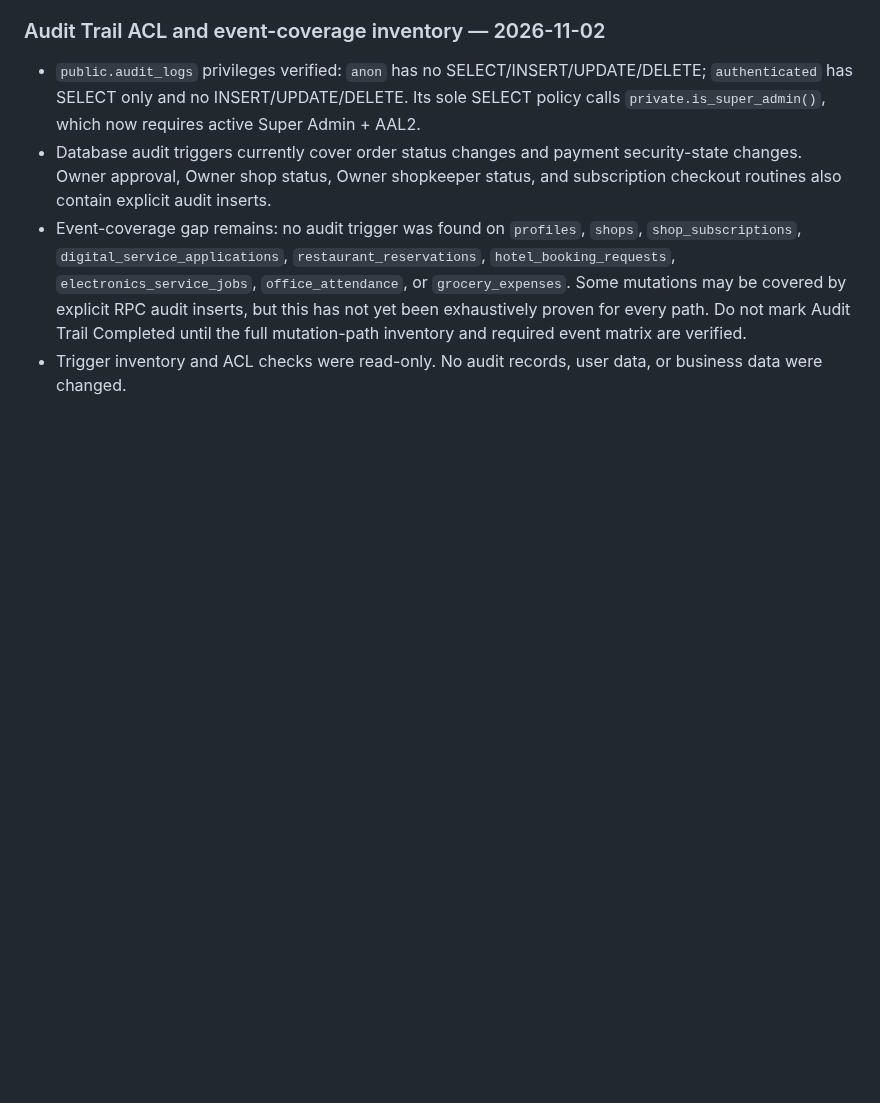
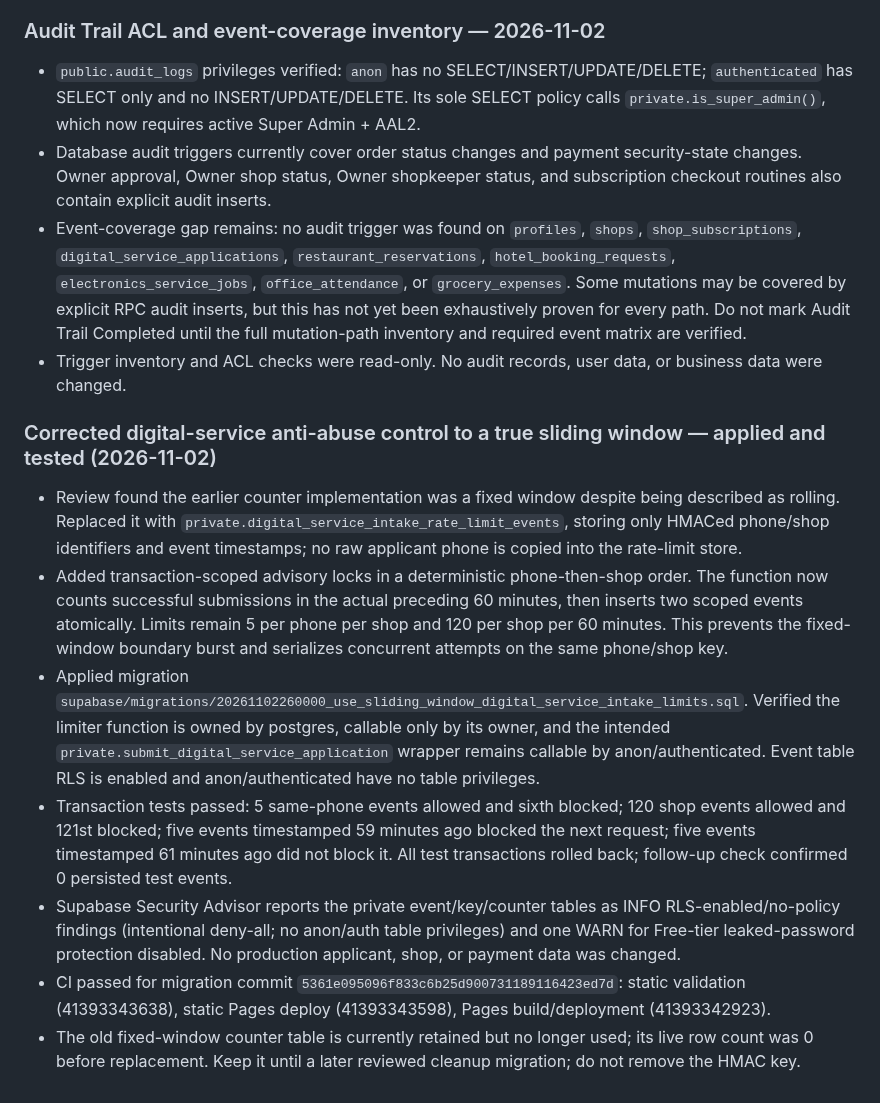
Before and after one commit to smartdigitalseva05-hash/smart-grocery-store-pro, a Markdown page: PROJECT_STATUS.md, the part around the change. Rendered like a GitHub page; blank space fills up the shorter version.

Commit message:
Document true sliding-window anti-abuse limiter

```diff
--- a/PROJECT_STATUS.md
+++ b/PROJECT_STATUS.md
@@ -648,3 +648,13 @@ Executed inside explicit transactions using `SET LOCAL ROLE` and synthetic JWT s
 - Database audit triggers currently cover order status changes and payment security-state changes. Owner approval, Owner shop status, Owner shopkeeper status, and subscription checkout routines also contain explicit audit inserts.
 - Event-coverage gap remains: no audit trigger was found on `profiles`, `shops`, `shop_subscriptions`, `digital_service_applications`, `restaurant_reservations`, `hotel_booking_requests`, `electronics_service_jobs`, `office_attendance`, or `grocery_expenses`. Some mutations may be covered by explicit RPC audit inserts, but this has not yet been exhaustively proven for every path. Do not mark Audit Trail Completed until the full mutation-path inventory and required event matrix are verified.
 - Trigger inventory and ACL checks were read-only. No audit records, user data, or business data were changed.
+
+
+### Corrected digital-service anti-abuse control to a true sliding window — applied and tested (2026-11-02)
+- Review found the earlier counter implementation was a fixed window despite being described as rolling. Replaced it with `private.digital_service_intake_rate_limit_events`, storing only HMACed phone/shop identifiers and event timestamps; no raw applicant phone is copied into the rate-limit store.
+- Added transaction-scoped advisory locks in a deterministic phone-then-shop order. The function now counts successful submissions in the actual preceding 60 minutes, then inserts two scoped events atomically. Limits remain 5 per phone per shop and 120 per shop per 60 minutes. This prevents the fixed-window boundary burst and serializes concurrent attempts on the same phone/shop key.
+- Applied migration `supabase/migrations/20261102260000_use_sliding_window_digital_service_intake_limits.sql`. Verified the limiter function is owned by postgres, callable only by its owner, and the intended `private.submit_digital_service_application` wrapper remains callable by anon/authenticated. Event table RLS is enabled and anon/authenticated have no table privileges.
+- Transaction tests passed: 5 same-phone events allowed and sixth blocked; 120 shop events allowed and 121st blocked; five events timestamped 59 minutes ago blocked the next request; five events timestamped 61 minutes ago did not block it. All test transactions rolled back; follow-up check confirmed 0 persisted test events.
+- Supabase Security Advisor reports the private event/key/counter tables as INFO RLS-enabled/no-policy findings (intentional deny-all; no anon/auth table privileges) and one WARN for Free-tier leaked-password protection disabled. No production applicant, shop, or payment data was changed.
+- CI passed for migration commit `5361e095096f833c6b25d900731189116423ed7d`: static validation (41393343638), static Pages deploy (41393343598), Pages build/deployment (41393342923).
+- The old fixed-window counter table is currently retained but no longer used; its live row count was 0 before replacement. Keep it until a later reviewed cleanup migration; do not remove the HMAC key.
```
